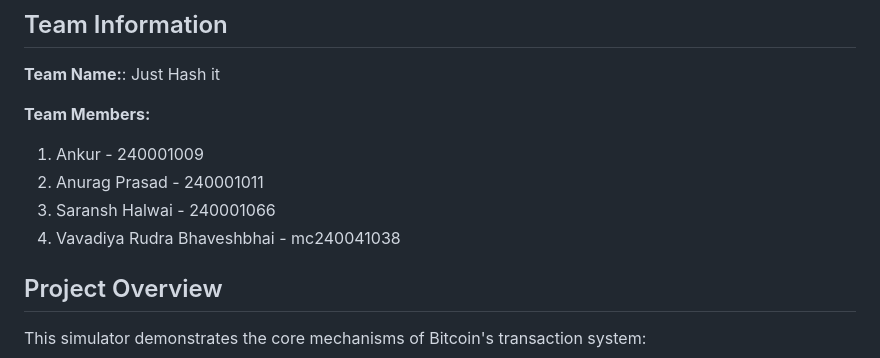
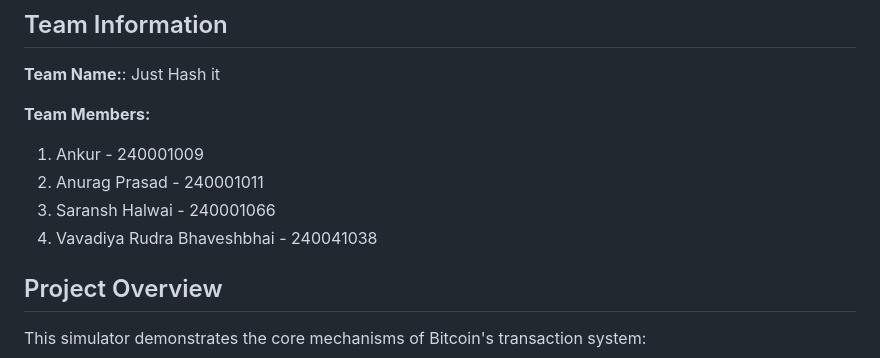
Before and after one commit to ankur556/cs216-assignment, a Markdown page: README.md, the part around the change. Rendered like a GitHub page.

```diff
--- a/README.md
+++ b/README.md
@@ -12,7 +12,7 @@ A comprehensive Python implementation of Bitcoin's UTXO (Unspent Transaction Out
 1. Ankur - 240001009
 2. Anurag Prasad - 240001011
 3. Saransh Halwai - 240001066
-4. Vavadiya Rudra Bhaveshbhai - mc240041038
+4. Vavadiya Rudra Bhaveshbhai - 240041038
 
 ## Project Overview
 
```
